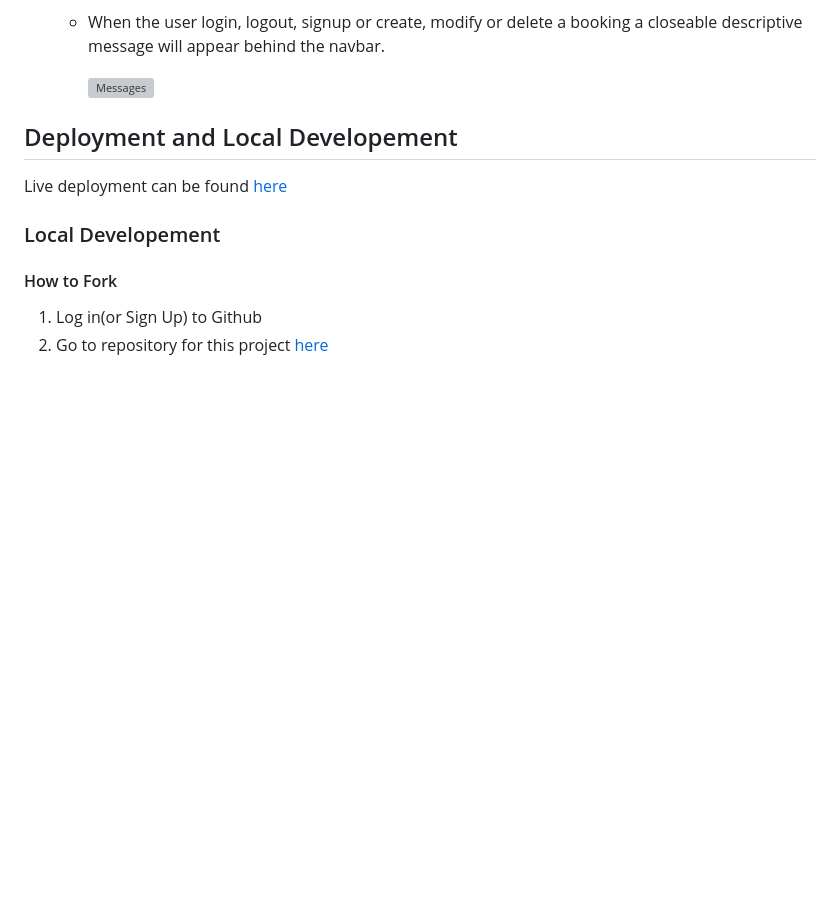
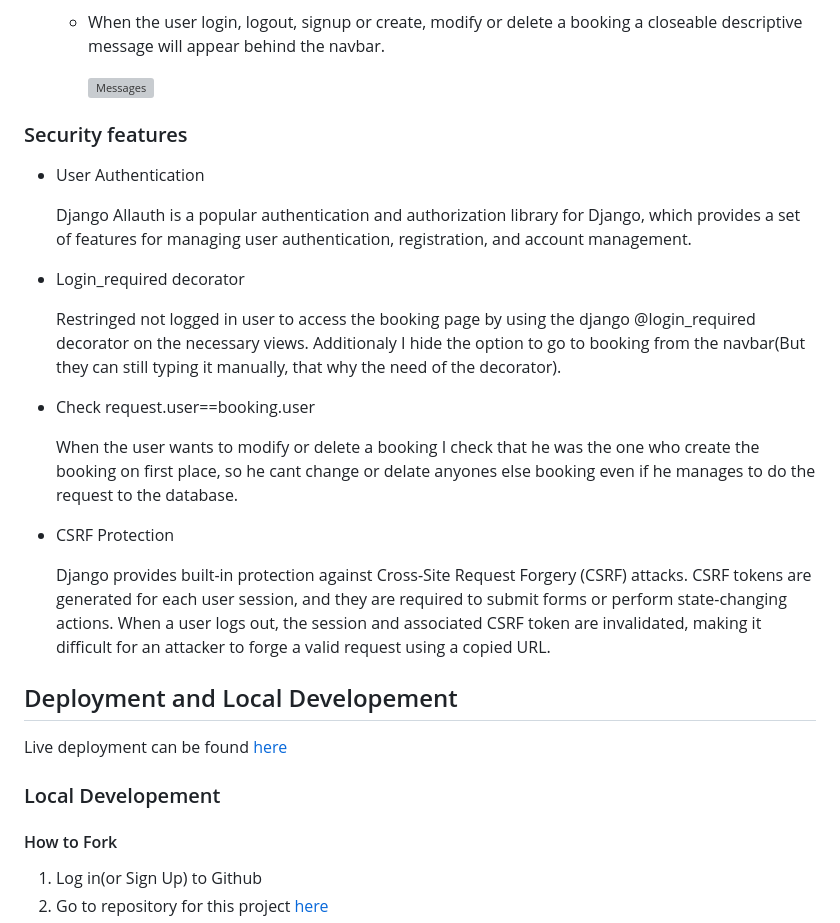
Before and after one commit to PaaulCB/Heaven-pizza, a Markdown page: README.md, the part around the change. Drawn GitHub-style; blank space fills up the shorter version; grey boxes are pictures that could not be loaded.

Commit message:
Add security features to README.md

```diff
--- a/README.md
+++ b/README.md
@@ -210,6 +210,24 @@ This were wireframes before starting the proyect.
 
         ![Messages](documentation/readme_images/message.png)
 
+### Security features
+
+- User Authentication
+
+    Django Allauth is a popular authentication and authorization library for Django, which provides a set of features for managing user authentication, registration, and account management.
+
+- Login_required decorator
+
+    Restringed not logged in user to access the booking page by using the django @login_required decorator on the necessary views. Additionaly I hide the option to go to booking from the navbar(But they can still typing it manually, that why the need of the decorator).
+
+- Check request.user==booking.user
+
+    When the user wants to modify or delete a booking I check that he was the one who create the booking on first place, so he cant change or delate anyones else booking even if he manages to do the request to the database.
+
+- CSRF Protection
+
+    Django provides built-in protection against Cross-Site Request Forgery (CSRF) attacks. CSRF tokens are generated for each user session, and they are required to submit forms or perform state-changing actions. When a user logs out, the session and associated CSRF token are invalidated, making it difficult for an attacker to forge a valid request using a copied URL.
+
 
 ## Deployment and Local Developement
 
```
